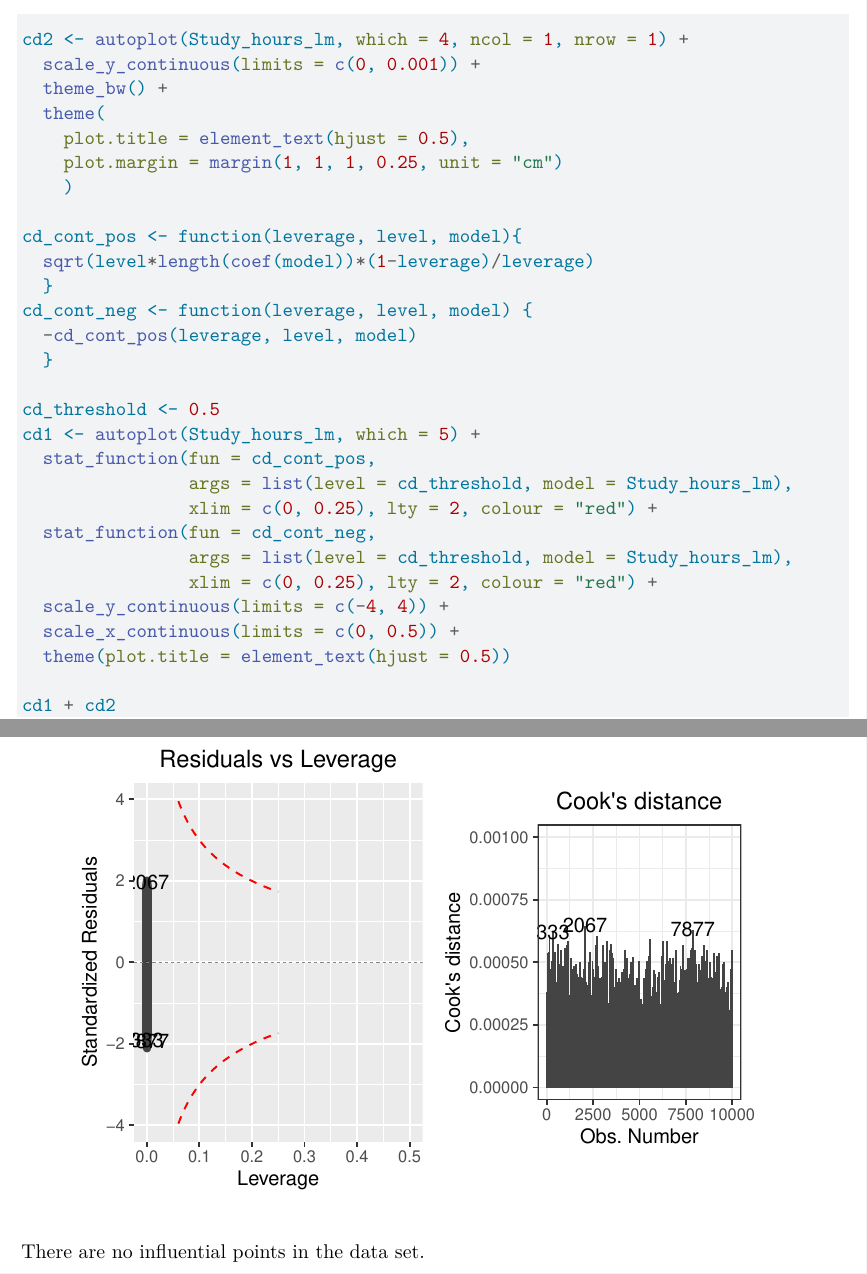
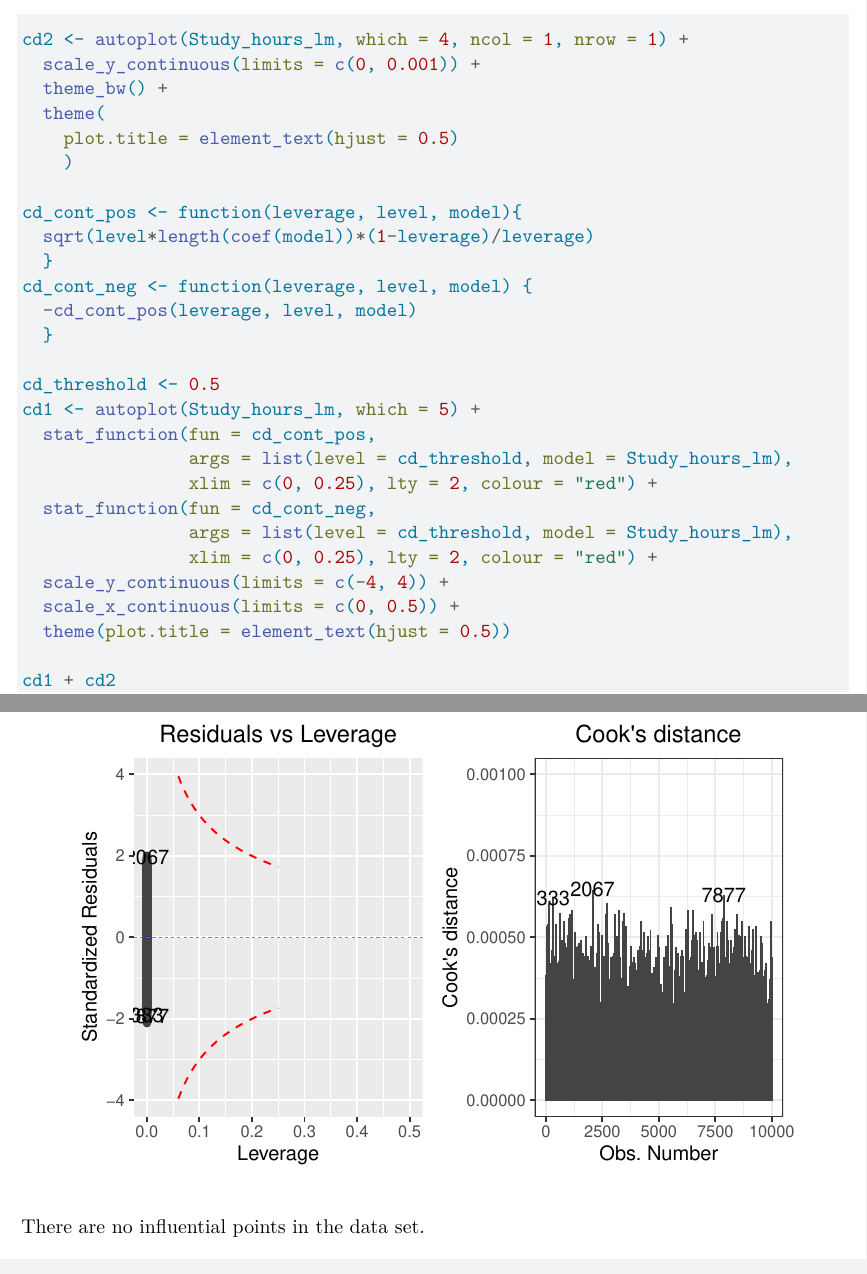
Before and after one commit to Yoshimaster94/RegressionProject, a Quarto document (330ProjectProposal_Final.qmd): two parts of pages 8 and 9 of 13, joined at a grey line, cut so that both start at the same text. Rendered offline with R 4.5, knitr and Pandoc in place of Quarto, then LaTeX, with nearby package versions.

Commit message:
Removed margins on cook's distance plot -DG

```diff
--- a/330ProjectProposal_Final.qmd
+++ b/330ProjectProposal_Final.qmd
@@ -189,8 +189,7 @@ cd2 <- autoplot(Study_hours_lm, which = 4, ncol = 1, nrow = 1) +
   scale_y_continuous(limits = c(0, 0.001)) +
   theme_bw() +
   theme(
-    plot.title = element_text(hjust = 0.5),
-    plot.margin = margin(1, 1, 1, 0.25, unit = "cm")
+    plot.title = element_text(hjust = 0.5)
     )
 
 cd_cont_pos <- function(leverage, level, model){
```
